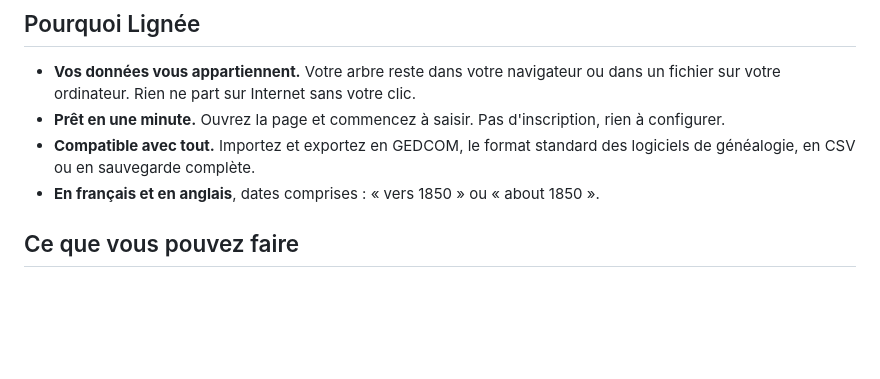
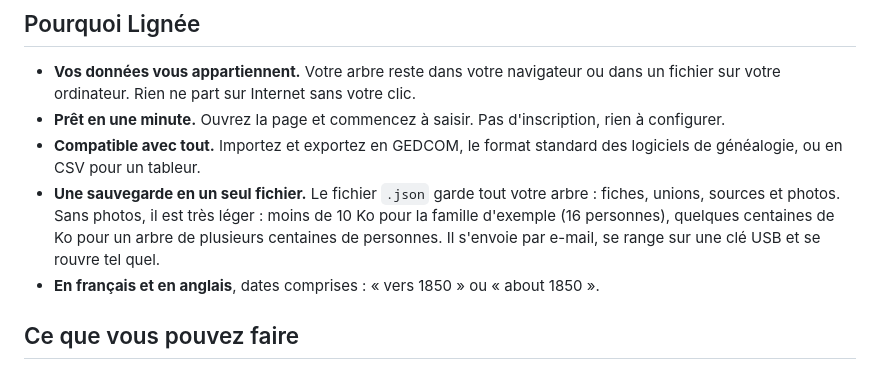
Before and after one commit to PallierJean/lignee, a Markdown page: README.md, the part around the change. GitHub-like rendering; blank space fills up the shorter version.

Commit message:
docs: highlight the lightweight JSON backup in the README
Co-Authored-By: Claude Opus 5.5 <noreply@anthropic.com>

```diff
--- a/README.md
+++ b/README.md
@@ -18,7 +18,11 @@ une famille d'exemple vous attend.
 - **Prêt en une minute.** Ouvrez la page et commencez à saisir. Pas d'inscription, rien à
   configurer.
 - **Compatible avec tout.** Importez et exportez en GEDCOM, le format standard des logiciels de
-  généalogie, en CSV ou en sauvegarde complète.
+  généalogie, ou en CSV pour un tableur.
+- **Une sauvegarde en un seul fichier.** Le fichier `.json` garde tout votre arbre : fiches,
+  unions, sources et photos. Sans photos, il est très léger : moins de 10 Ko pour la famille
+  d'exemple (16 personnes), quelques centaines de Ko pour un arbre de plusieurs centaines de
+  personnes. Il s'envoie par e-mail, se range sur une clé USB et se rouvre tel quel.
 - **En français et en anglais**, dates comprises : « vers 1850 » ou « about 1850 ».
 
 ## Ce que vous pouvez faire
```
